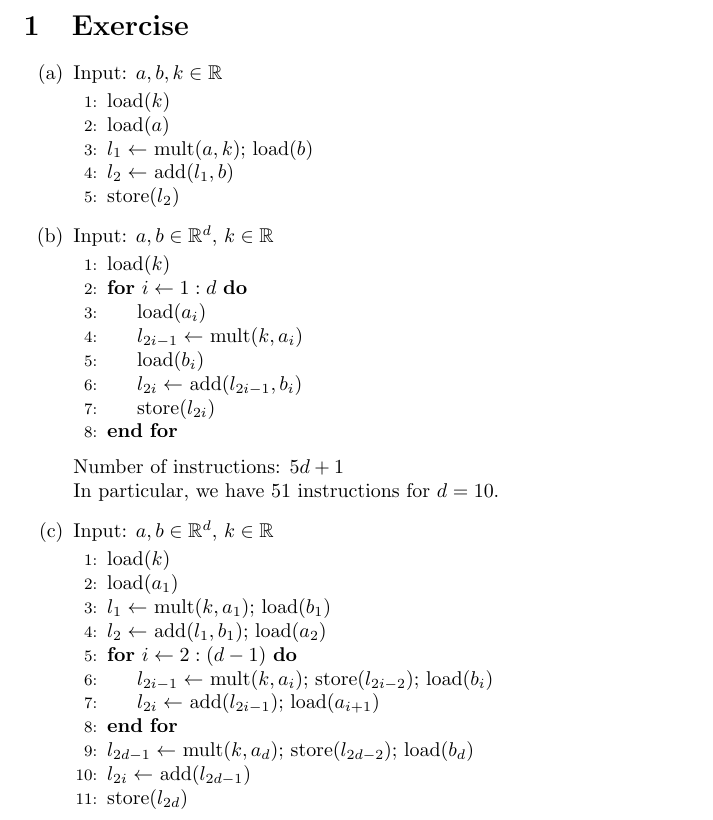
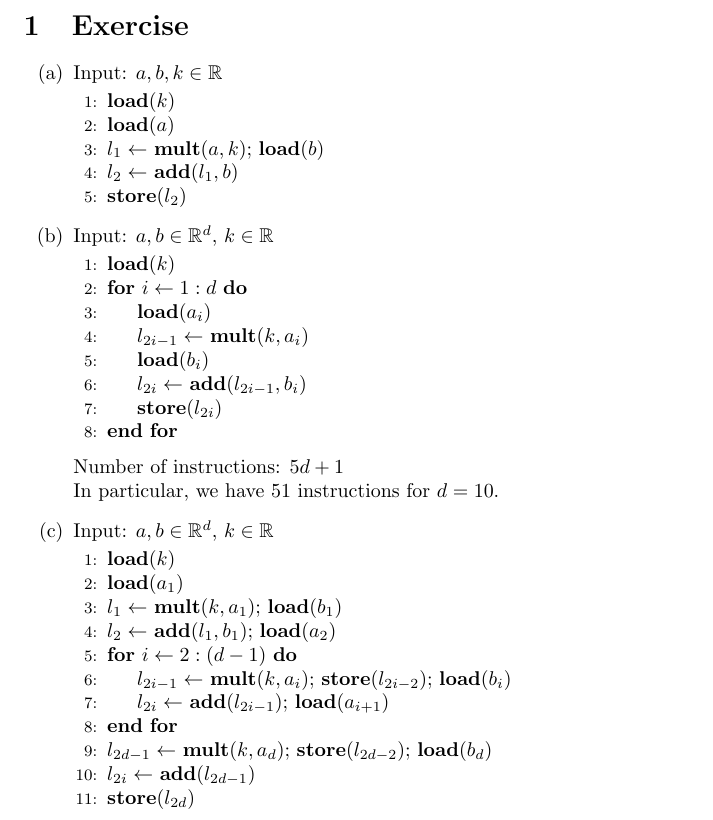
Before and after one commit to jonathan-hellwig/scientific_computing, a LaTeX problem sheet (exercises/exercise_1/solution.tex): part of page 1 of 2, cut so that both start at the same text. Compiled offline with pdfLaTeX.

Commit message:
Make all instructions bold.

```diff
--- a/exercises/exercise_1/solution.tex
+++ b/exercises/exercise_1/solution.tex
@@ -20,38 +20,38 @@
 \begin{enumerate}[label=(\alph*)]
   \item Input: $ a,b,k \in \mathbb{R}$
     \begin{algorithmic}[1]
-  \State load$(k)$
-  \State load$(a)$
-  \State $l_1 \gets $ mult$(a,k)$; load$(b)$
-  \State $l_2 \gets $ add$(l_1, b)$
-  \State store$(l_2)$
-\end{algorithmic}
+      \State \textbf{load}$(k)$
+      \State \textbf{load}$(a)$
+      \State $l_1 \gets $ \textbf{mult}$(a,k)$; \textbf{load}$(b)$
+      \State $l_2 \gets $ \textbf{add}$(l_1, b)$
+      \State \textbf{store}$(l_2)$
+    \end{algorithmic}
   \item Input: $ a,b \in \mathbb{R}^d$, $k \in \mathbb{R}$
     \begin{algorithmic}[1]
-      \State load$(k)$
+      \State \textbf{load}$(k)$
       \For{$i \gets 1:d$}
-        \State load$(a_i)$
-        \State $l_{2i-1} \gets $ mult$(k, a_i)$
-        \State load$(b_i)$
-        \State $l_{2i} \gets $ add$(l_{2i-1}, b_i)$
-        \State store$(l_{2i})$
+      \State \textbf{load}$(a_i)$
+      \State $l_{2i-1} \gets $ \textbf{mult}$(k, a_i)$
+      \State \textbf{load}$(b_i)$
+      \State $l_{2i} \gets $ \textbf{add}$(l_{2i-1}, b_i)$
+      \State \textbf{store}$(l_{2i})$
       \EndFor
     \end{algorithmic}
-  Number of instructions: $5d+1$ \\
-  In particular, we have $51$ instructions for $d = 10$.
+    Number of instructions: $5d+1$ \\
+    In particular, we have $51$ instructions for $d = 10$.
   \item Input: $ a,b \in \mathbb{R}^d$, $k \in \mathbb{R}$
     \begin{algorithmic}[1]
-      \State load$(k)$
-      \State load$(a_1)$
-      \State $l_1 \gets $ mult$(k,a_1)$; load$(b_1)$
-      \State $l_2 \gets $ add$(l_1, b_1)$; load$(a_2)$
+      \State \textbf{load}$(k)$
+      \State \textbf{load}$(a_1)$
+      \State $l_1 \gets $ \textbf{mult}$(k,a_1)$; \textbf{load}$(b_1)$
+      \State $l_2 \gets $ \textbf{add}$(l_1, b_1)$; \textbf{load}$(a_2)$
       \For{$i \gets 2:(d-1)$}
-      \State $l_{2i-1} \gets $ mult$(k,a_i)$; store$(l_{2i-2})$; load$(b_i)$
-      \State $l_{2i} \gets $ add$(l_{2i-1})$; load$(a_{i+1})$
+      \State $l_{2i-1} \gets $ \textbf{mult}$(k,a_i)$; \textbf{store}$(l_{2i-2})$; \textbf{load}$(b_i)$
+      \State $l_{2i} \gets $ \textbf{add}$(l_{2i-1})$; \textbf{load}$(a_{i+1})$
       \EndFor
-      \State $l_{2d-1} \gets $ mult$(k,a_d)$; store$(l_{2d-2})$; load$(b_d)$
-      \State $l_{2i} \gets $ add$(l_{2d-1})$
-      \State store$(l_{2d})$
+      \State $l_{2d-1} \gets $ \textbf{mult}$(k,a_d)$; \textbf{store}$(l_{2d-2})$; \textbf{load}$(b_d)$
+      \State $l_{2i} \gets $ \textbf{add}$(l_{2d-1})$
+      \State \textbf{store}$(l_{2d})$
     \end{algorithmic}
     Number of instructions: $2d+3$ \\
     In particular, we have 23 instructions for $d = 10$. \\
```
Also changed, not shown: exercises/exercise_1/solution.pdf.
